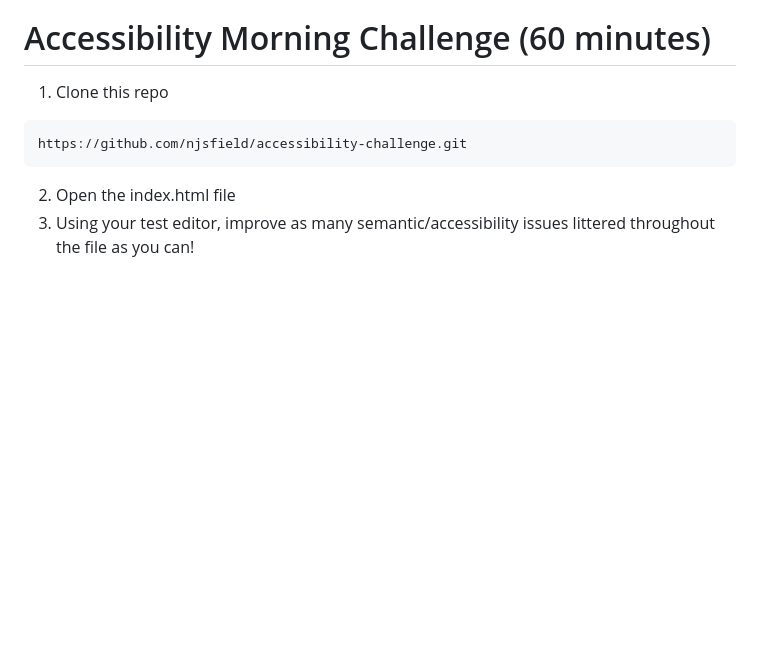
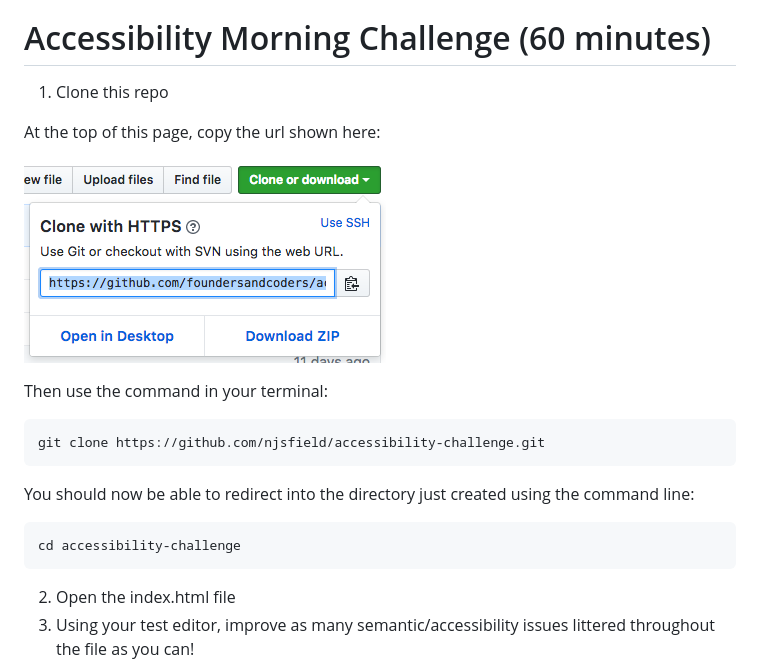
Before and after one commit to foundersandcoders/accessibility-challenge, a Markdown page: README.md, the part around the change. Drawn GitHub-style; pictures changed too: img/copy-clone-link.png (added); blank space fills up the shorter version.

Commit message:
Add git clone explanation Relates #10

````diff
--- a/README.md
+++ b/README.md
@@ -4,8 +4,21 @@
 # Accessibility Morning Challenge (60 minutes)
 
 1. Clone this repo
+
+At the top of this page, copy the url shown here:
+
+![where to copy url on github](./img/copy-clone-link.png)
+
+Then use the command in your terminal:
+
 ```
-https://github.com/njsfield/accessibility-challenge.git
+git clone https://github.com/njsfield/accessibility-challenge.git
+```
+
+You should now be able to redirect into the directory just created using the command line:
+
+```
+cd accessibility-challenge
 ```
 
 2. Open the index.html file
````
